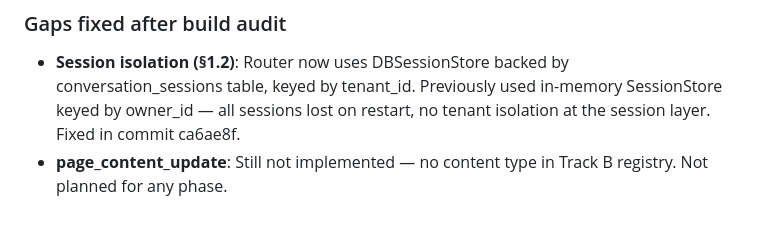
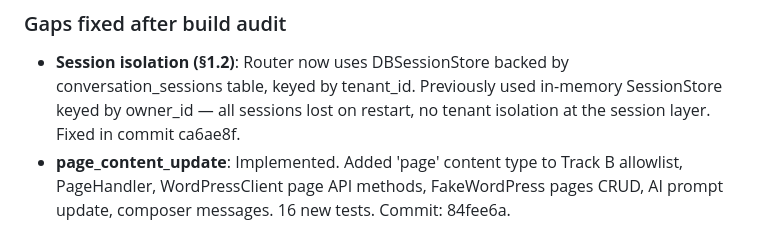
Before and after one commit to JEThelper2/WP-Bot, a Markdown page: PROGRESS.md, the part around the change. Rendered like a GitHub page.

Commit message:
docs: record page_content_update implementation

```diff
--- a/PROGRESS.md
+++ b/PROGRESS.md
@@ -130,4 +130,4 @@ All 8 phases + session isolation fix complete. Ready for real WordPress site tes
 
 ### Gaps fixed after build audit
 - **Session isolation (§1.2)**: Router now uses DBSessionStore backed by conversation_sessions table, keyed by tenant_id. Previously used in-memory SessionStore keyed by owner_id — all sessions lost on restart, no tenant isolation at the session layer. Fixed in commit ca6ae8f.
-- **page_content_update**: Still not implemented — no content type in Track B registry. Not planned for any phase.
+- **page_content_update**: Implemented. Added 'page' content type to Track B allowlist, PageHandler, WordPressClient page API methods, FakeWordPress pages CRUD, AI prompt update, composer messages. 16 new tests. Commit: 84fee6a.
```
Also changed, not shown: BUILD_REPORT.md (+1 -1 lines).
